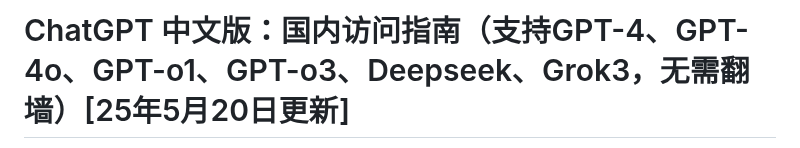
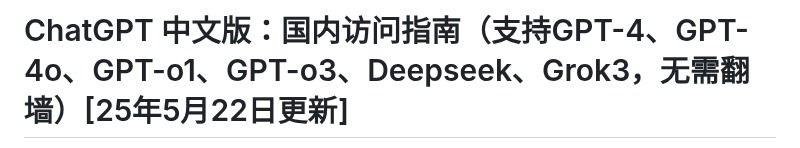
Before and after one commit to Cailailai/chatgpt-website-new, a Markdown page: README.md, the part around one of its changes. Drawn GitHub-style.

```diff
--- a/README.md
+++ b/README.md
@@ -1,2 +1,2 @@
-# ChatGPT 中文版：国内访问指南（支持GPT-4、GPT-4o、GPT-o1、GPT-o3、Deepseek、Grok3，无需翻墙）[25年5月20日更新]
+# ChatGPT 中文版：国内访问指南（支持GPT-4、GPT-4o、GPT-o1、GPT-o3、Deepseek、Grok3，无需翻墙）[25年5月22日更新]
 
```
Also changed, not shown: other parts of README.md (+1 -1 lines).
